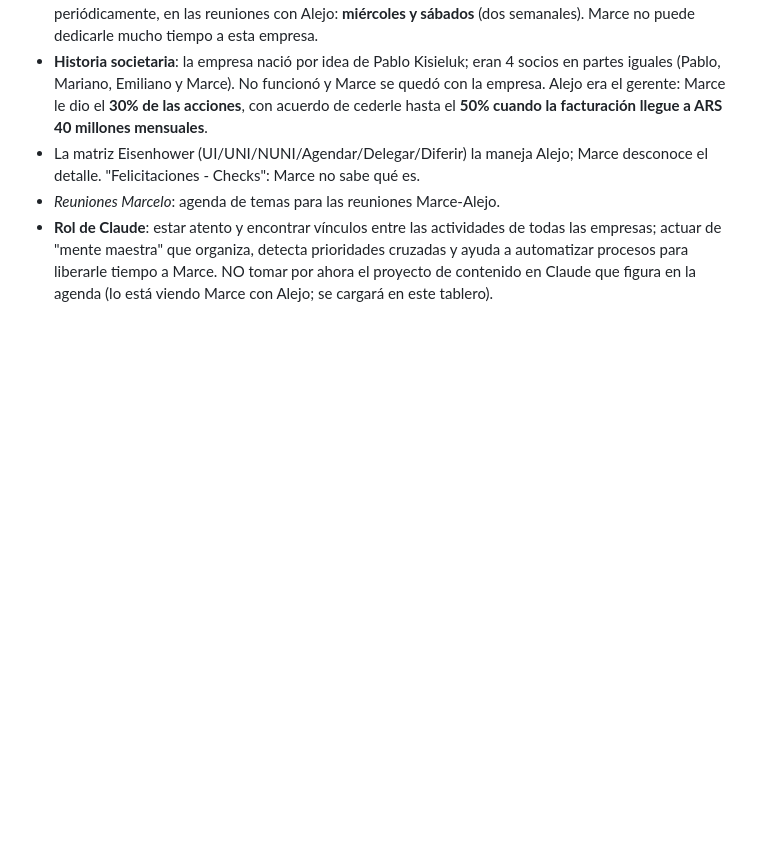
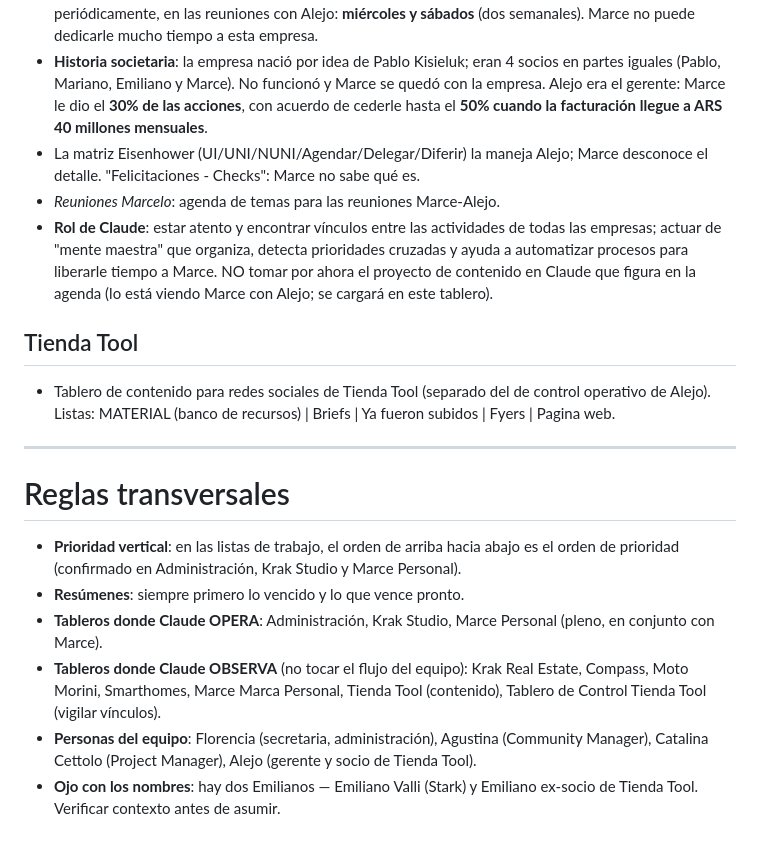
Before and after one commit to marcenapo-hub/MarceClaude, a Markdown page: memory/context/trello-tableros.md, the part around the change. Drawn GitHub-style; blank space fills up the shorter version.

Commit message:
Cerrar estudio de tableros Trello: reglas transversales y equipo en CLAUDE.md
Co-Authored-By: Claude Fable 5 <noreply@anthropic.com>
Claude-Session: https://claude.ai/code/session_015WFuim3DVLHBs716jy7U95

```diff
--- a/memory/context/trello-tableros.md
+++ b/memory/context/trello-tableros.md
@@ -125,3 +125,28 @@ Guía de cómo funciona cada tablero y qué se espera de Claude en cada uno.
   prioridades cruzadas y ayuda a automatizar procesos para liberarle tiempo
   a Marce. NO tomar por ahora el proyecto de contenido en Claude que figura
   en la agenda (lo está viendo Marce con Alejo; se cargará en este tablero).
+
+## Tienda Tool
+
+- Tablero de contenido para redes sociales de Tienda Tool (separado del de
+  control operativo de Alejo). Listas: MATERIAL (banco de recursos) | Briefs |
+  Ya fueron subidos | Fyers | Pagina web.
+
+---
+
+# Reglas transversales
+
+- **Prioridad vertical**: en las listas de trabajo, el orden de arriba hacia
+  abajo es el orden de prioridad (confirmado en Administración, Krak Studio
+  y Marce Personal).
+- **Resúmenes**: siempre primero lo vencido y lo que vence pronto.
+- **Tableros donde Claude OPERA**: Administración, Krak Studio, Marce
+  Personal (pleno, en conjunto con Marce).
+- **Tableros donde Claude OBSERVA** (no tocar el flujo del equipo): Krak Real
+  Estate, Compass, Moto Morini, Smarthomes, Marce Marca Personal, Tienda
+  Tool (contenido), Tablero de Control Tienda Tool (vigilar vínculos).
+- **Personas del equipo**: Florencia (secretaria, administración),
+  Agustina (Community Manager), Catalina Cettolo (Project Manager),
+  Alejo (gerente y socio de Tienda Tool).
+- **Ojo con los nombres**: hay dos Emilianos — Emiliano Valli (Stark) y
+  Emiliano ex-socio de Tienda Tool. Verificar contexto antes de asumir.
```
Also changed, not shown: CLAUDE.md (+7 -0 lines).
